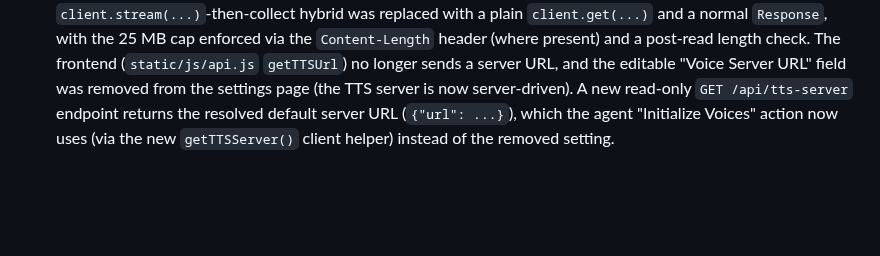
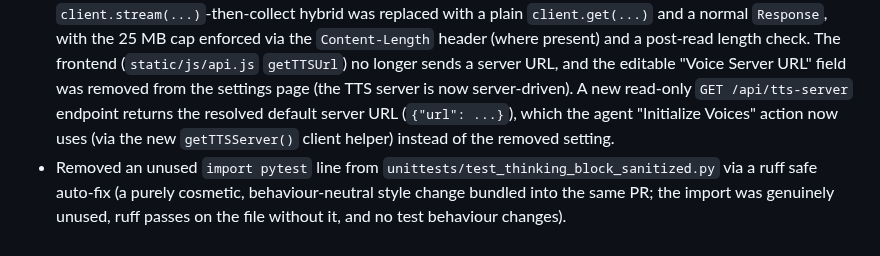
Before and after one commit to ValyrianTech/serendipity-webui, a Markdown page: CHANGELOG.md, the part around the change. Drawn GitHub-style; blank space fills up the shorter version.

Commit message:
fix: pr-revision-33-2

```diff
--- a/CHANGELOG.md
+++ b/CHANGELOG.md
@@ -64,3 +64,4 @@ and this project adheres to [Semantic Versioning](https://semver.org/spec/v2.0.0
 - Added type annotations and fixed mypy errors in `app/main.py`, and resolved a vulture dead-code false positive in the TTS proxy test (no user-visible behavior change).
 - Documented the new `SERENDIPITY_WEBUI_HOST`, `SERENDIPITY_WEBUI_PORT`, and `SERENDIPITY_TTS_ALLOW_ANY_PUBLIC_HOST` environment variables in `.env.example`.
 - `/api/tts-proxy` now buffers the upstream response honestly instead of pretending to stream: the `client.stream(...)`-then-collect hybrid was replaced with a plain `client.get(...)` and a normal `Response`, with the 25 MB cap enforced via the `Content-Length` header (where present) and a post-read length check. The frontend (`static/js/api.js` `getTTSUrl`) no longer sends a server URL, and the editable "Voice Server URL" field was removed from the settings page (the TTS server is now server-driven). A new read-only `GET /api/tts-server` endpoint returns the resolved default server URL (`{"url": ...}`), which the agent "Initialize Voices" action now uses (via the new `getTTSServer()` client helper) instead of the removed setting.
+- Removed an unused `import pytest` line from `unittests/test_thinking_block_sanitized.py` via a ruff safe auto-fix (a purely cosmetic, behaviour-neutral style change bundled into the same PR; the import was genuinely unused, ruff passes on the file without it, and no test behaviour changes).
```
